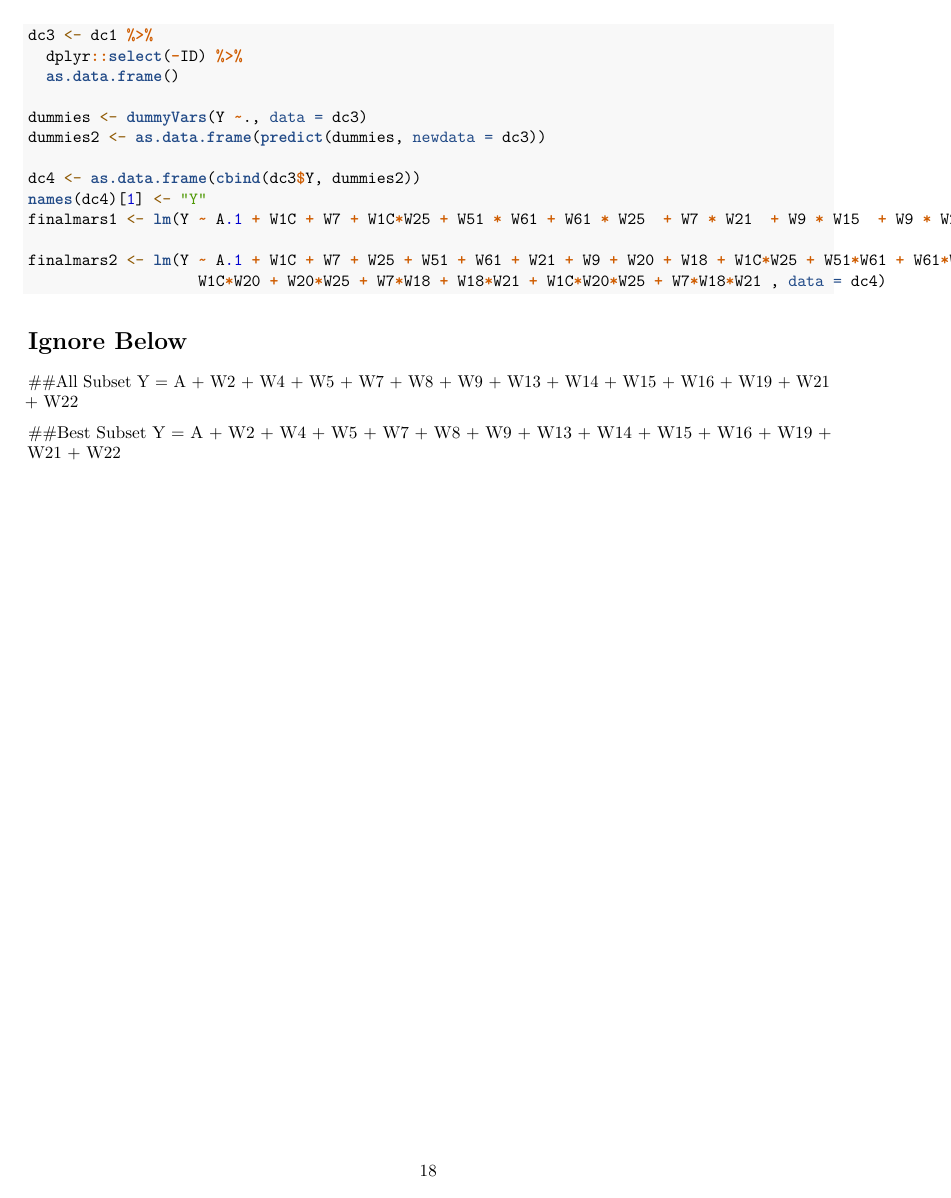
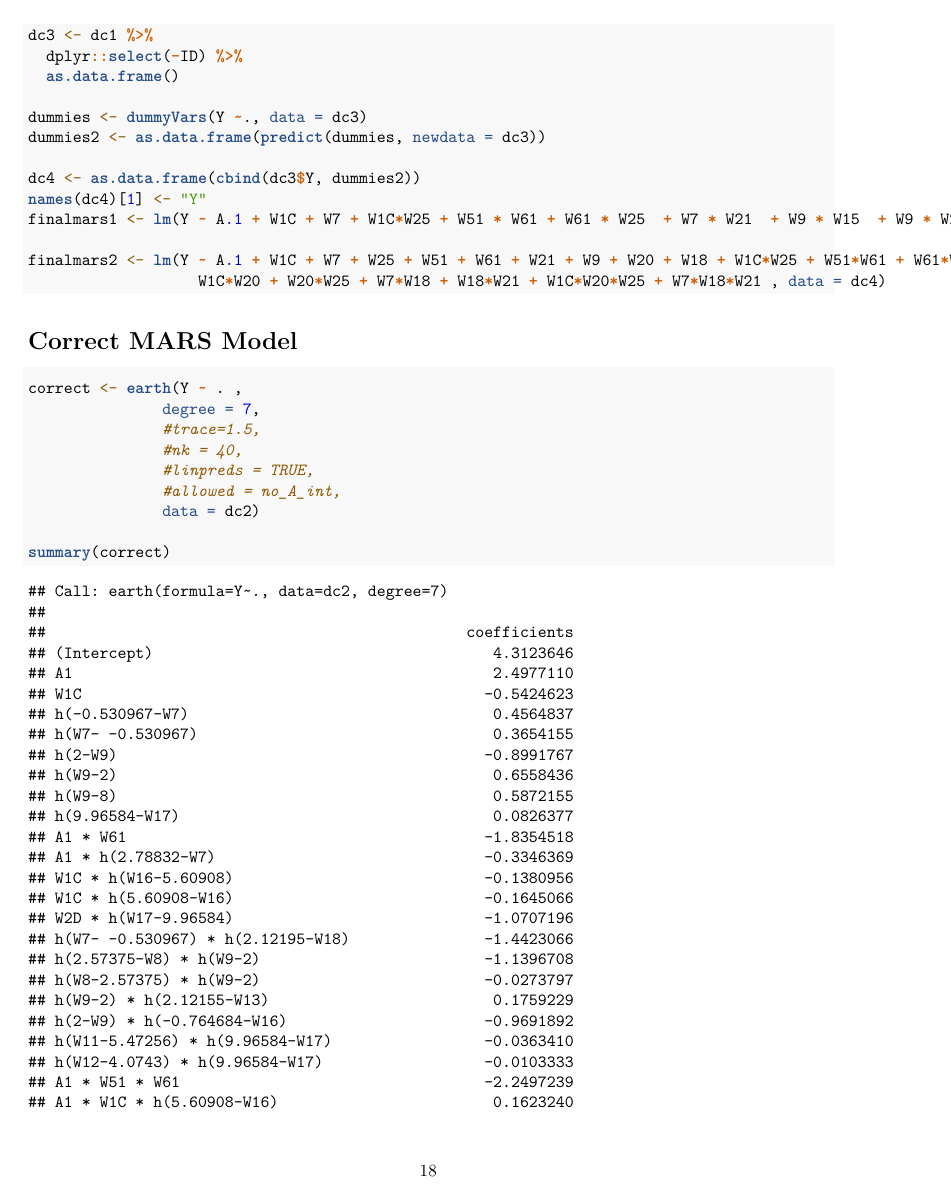
Before and after one commit to ProfBiscuit/Data-Challenge-2017, an R Markdown document (explore.Rmd): page 18 of 18 before the commit and page 18 of 19 after it. Rendered offline with R 4.5, knitr and Pandoc, then LaTeX, with nearby package versions; code that draws random numbers runs with fixed seeds of ours; some code elsewhere in the file could not run offline.

Commit message:
MRB: working on correct MARS model

````diff
--- a/explore.Rmd
+++ b/explore.Rmd
@@ -305,3 +305,14 @@ finalmars2 <- lm(Y ~ A.1 + W1C + W7 + W25 + W51 + W61 + W21 + W9 + W20 + W18 + W
                    W1C*W20 + W20*W25 + W7*W18 + W18*W21 + W1C*W20*W25 + W7*W18*W21 , data = dc4)
 ```
 
+# Correct MARS Model
+```{r correctmodel, include = TRUE, echo = TRUE}
+correct <- earth(Y ~ . ,
+               degree = 7,
+               #trace=1.5,
+               #nk = 40,
+               #linpreds = TRUE,
+               #allowed = no_A_int,
+               data = dc2)
+
+summary(correct)
````
Also changed, not shown: explore.Rmd (6 more changed lines).
